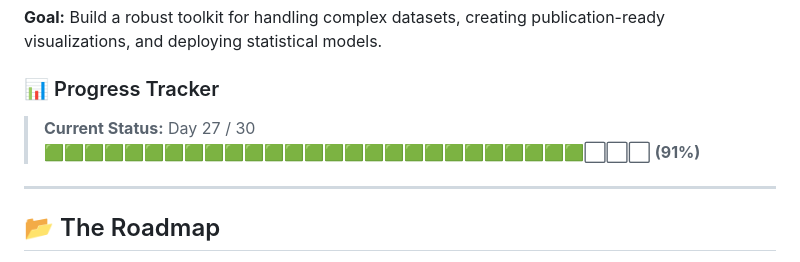
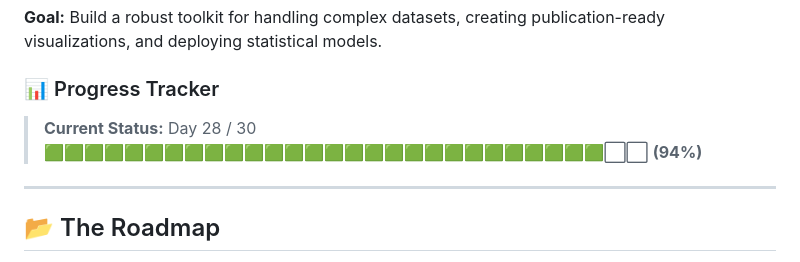
Before and after one commit to dhanushrajm/30-days-of-R-Programming, a Markdown page: README.md, the part around one of its changes. Rendered like a GitHub page.

Commit message:
Update progress status and complete Day 28 task

```diff
--- a/README.md
+++ b/README.md
@@ -21,8 +21,8 @@ This repository is my daily lab notebook. I am committing to 30 continuous days
 **Goal:** Build a robust toolkit for handling complex datasets, creating publication-ready visualizations, and deploying statistical models.
 
 ### 📊 Progress Tracker
-> **Current Status:** Day 27 / 30
-> 🟩🟩🟩🟩🟩🟩🟩🟩🟩🟩🟩🟩🟩🟩🟩🟩🟩🟩🟩🟩🟩🟩🟩🟩🟩🟩🟩⬜⬜⬜ **(91%)**
+> **Current Status:** Day 28 / 30
+> 🟩🟩🟩🟩🟩🟩🟩🟩🟩🟩🟩🟩🟩🟩🟩🟩🟩🟩🟩🟩🟩🟩🟩🟩🟩🟩🟩🟩⬜⬜ **(94%)**
 
 ---
 
```
Also changed, not shown: other parts of README.md (+1 -1 lines).
